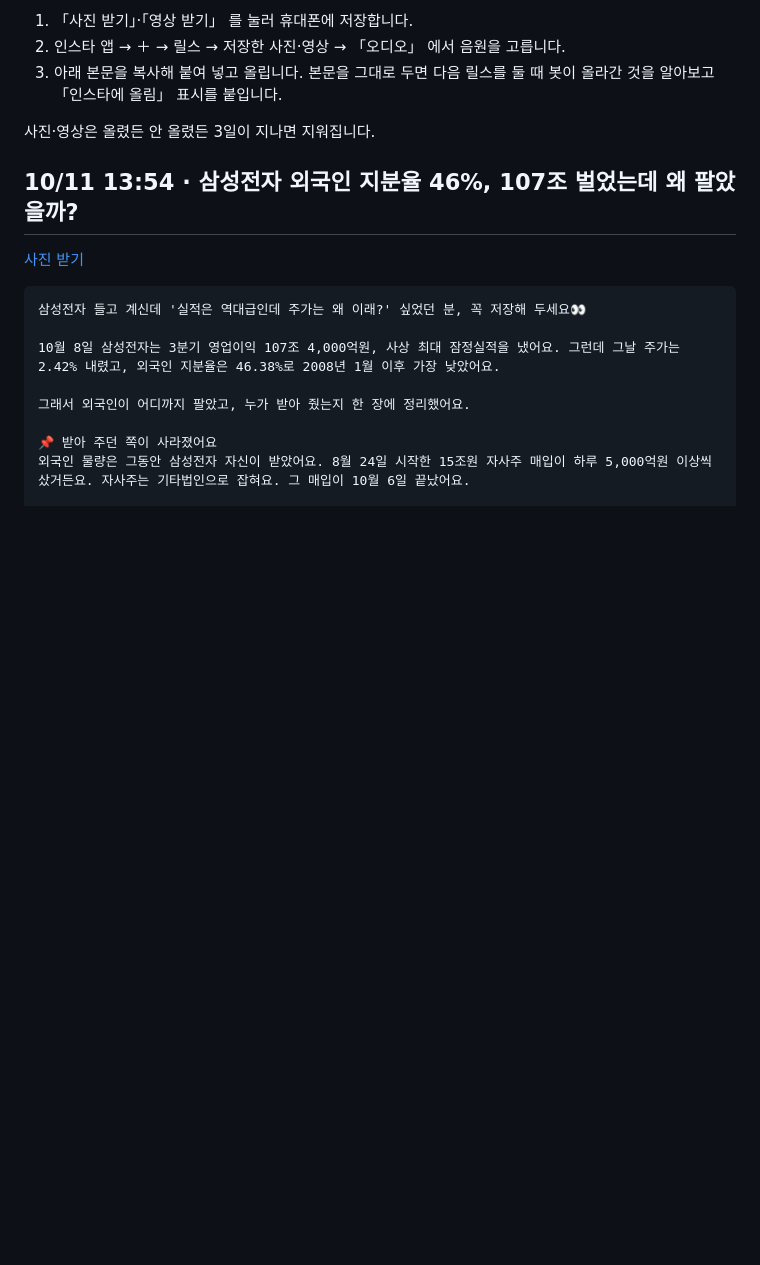
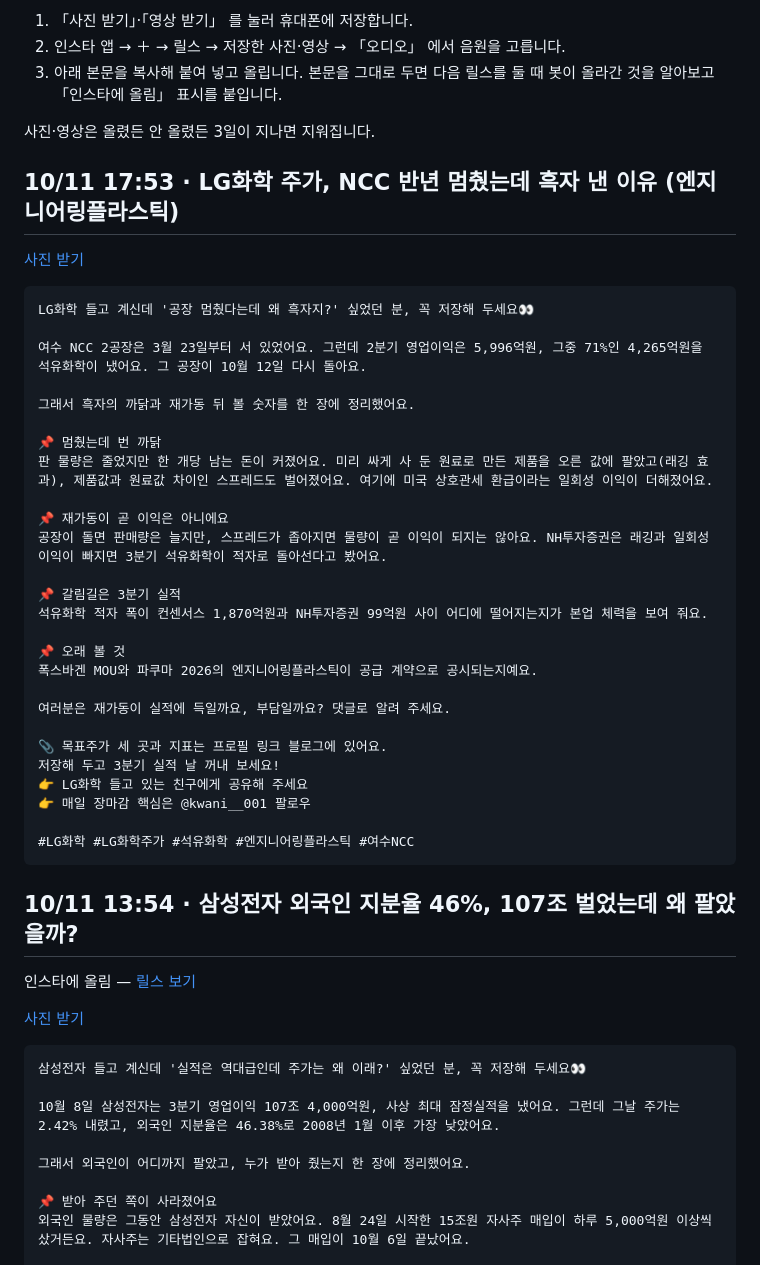
Before and after one commit to koongkwanp-source/kwan-cards, a Markdown page: reels/README.md, the part around the change. GitHub-like rendering; blank space fills up the shorter version.

Commit message:
reels reels/README.md

````diff
--- a/reels/README.md
+++ b/reels/README.md
@@ -8,7 +8,42 @@
 
 사진·영상은 올렸든 안 올렸든 3일이 지나면 지워집니다.
 
+## 10/11 17:53 · LG화학 주가, NCC 반년 멈췄는데 흑자 낸 이유 (엔지니어링플라스틱)
+
+[사진 받기](https://raw.githubusercontent.com/koongkwanp-source/kwan-cards/main/reels/20261011-085349-2026-10-11-LG-1f9ec988-reel.jpg)
+
+```text
+LG화학 들고 계신데 '공장 멈췄다는데 왜 흑자지?' 싶었던 분, 꼭 저장해 두세요👀
+
+여수 NCC 2공장은 3월 23일부터 서 있었어요. 그런데 2분기 영업이익은 5,996억원, 그중 71%인 4,265억원을 석유화학이 냈어요. 그 공장이 10월 12일 다시 돌아요.
+
+그래서 흑자의 까닭과 재가동 뒤 볼 숫자를 한 장에 정리했어요.
+
+📌 멈췄는데 번 까닭
+판 물량은 줄었지만 한 개당 남는 돈이 커졌어요. 미리 싸게 사 둔 원료로 만든 제품을 오른 값에 팔았고(래깅 효과), 제품값과 원료값 차이인 스프레드도 벌어졌어요. 여기에 미국 상호관세 환급이라는 일회성 이익이 더해졌어요.
+
+📌 재가동이 곧 이익은 아니에요
+공장이 돌면 판매량은 늘지만, 스프레드가 좁아지면 물량이 곧 이익이 되지는 않아요. NH투자증권은 래깅과 일회성 이익이 빠지면 3분기 석유화학이 적자로 돌아선다고 봤어요.
+
+📌 갈림길은 3분기 실적
+석유화학 적자 폭이 컨센서스 1,870억원과 NH투자증권 99억원 사이 어디에 떨어지는지가 본업 체력을 보여 줘요.
+
+📌 오래 볼 것
+폭스바겐 MOU와 파쿠마 2026의 엔지니어링플라스틱이 공급 계약으로 공시되는지예요.
+
+여러분은 재가동이 실적에 득일까요, 부담일까요? 댓글로 알려 주세요.
+
+📎 목표주가 세 곳과 지표는 프로필 링크 블로그에 있어요.
+저장해 두고 3분기 실적 날 꺼내 보세요!
+👉 LG화학 들고 있는 친구에게 공유해 주세요
+👉 매일 장마감 핵심은 @kwani__001 팔로우
+
+#LG화학 #LG화학주가 #석유화학 #엔지니어링플라스틱 #여수NCC
+```
+
 ## 10/11 13:54 · 삼성전자 외국인 지분율 46%, 107조 벌었는데 왜 팔았을까?
+
+인스타에 올림 — [릴스 보기](https://www.instagram.com/reel/DeV3Qaji45I/)
 
 [사진 받기](https://raw.githubusercontent.com/koongkwanp-source/kwan-cards/main/reels/20261011-045445-2026-10-11-46-408b1c88-reel.jpg)
 
````
